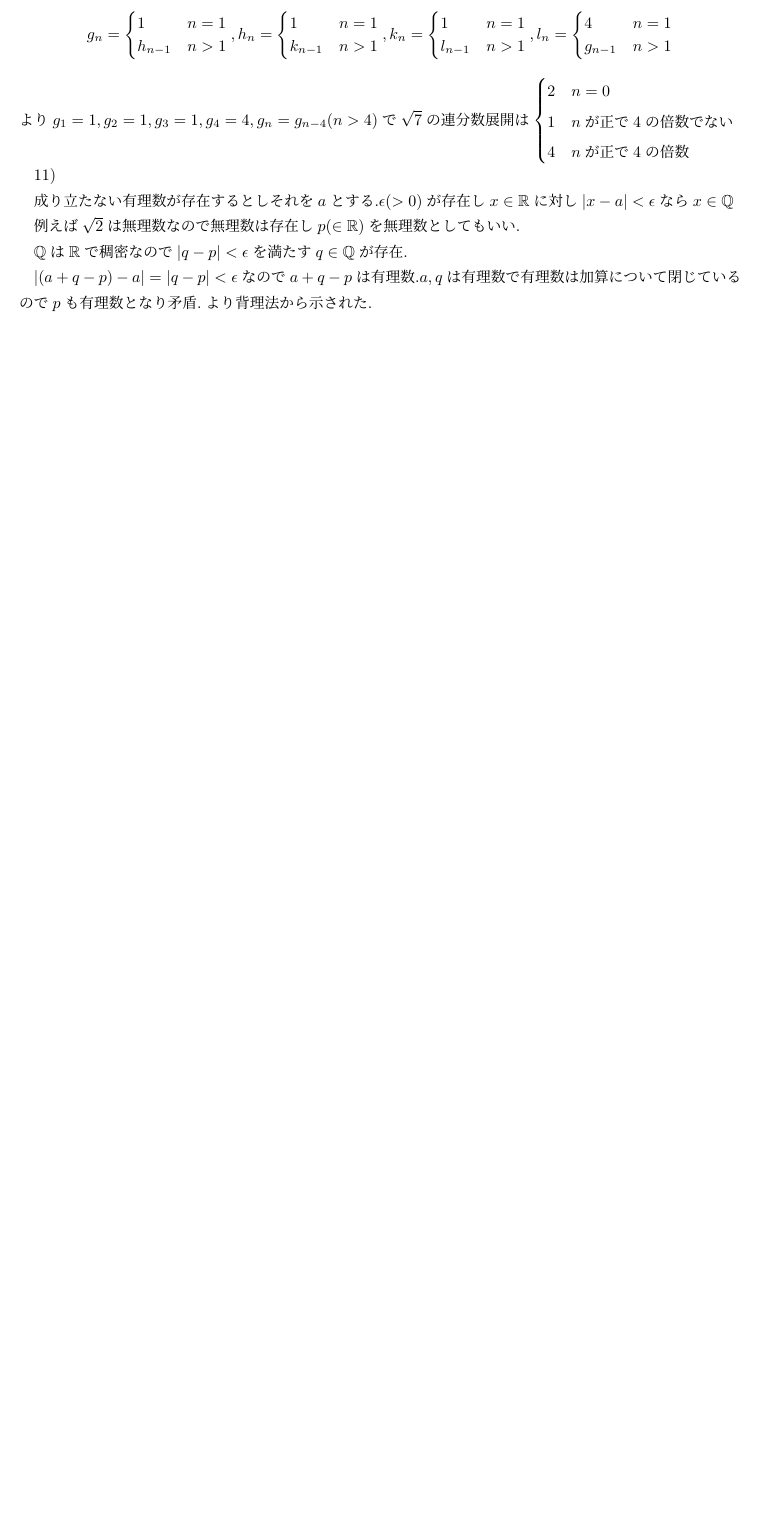
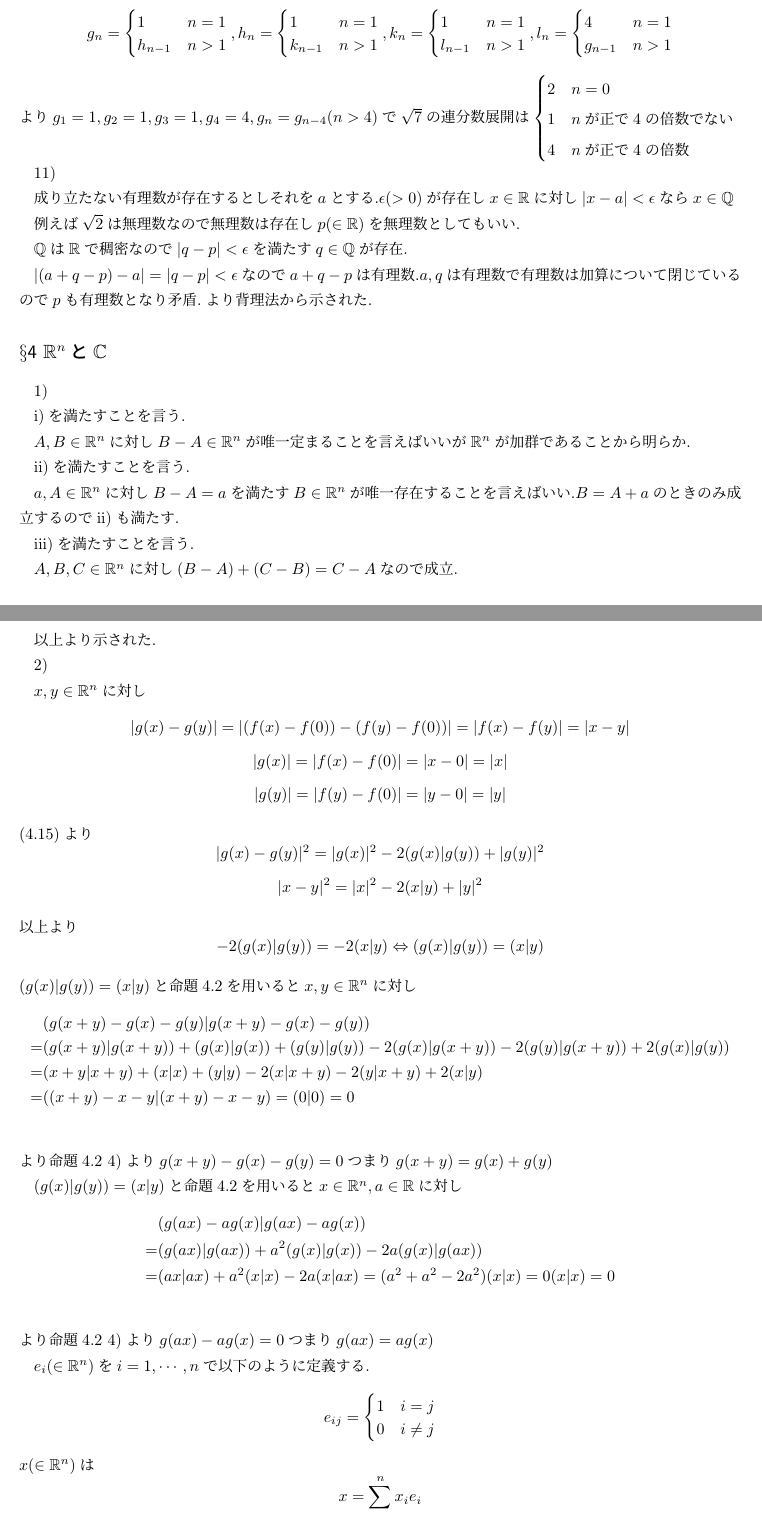
Before and after one commit to itleigns/KaisekinyuumonnSugiura, a LaTeX document (answer.tex): part of page 22 of 22 before the commit and two parts of pages 22 and 23 of 24 after it, the two joined at a grey line, cut so that both start at the same text, the shorter picture padded with empty space. Compiled offline with pLaTeX and dvipdfmx; a LaTeX package or settings file that is missing is left out.

Commit message:
I-S4 1)2)

```diff
--- a/answer.tex
+++ b/answer.tex
@@ -1393,4 +1393,55 @@ g_{n-1} & n>1
 $\mathbb{Q}$は$\mathbb{R}$で稠密なので$|q-p|<\epsilon$を満たす$q\in\mathbb{Q}$が存在.
 
 $|(a+q-p)-a|=|q-p|<\epsilon$なので$a+q-p$は有理数.$a,q$は有理数で有理数は加算について閉じているので$p$も有理数となり矛盾.より背理法から示された.
+\subsection*{$\S$4 $\mathbb{R}^n$と$\mathbb{C}$}
+1)
 
+i)を満たすことを言う.
+
+$A,B\in\mathbb{R}^n$に対し$B-A\in \mathbb{R}^n$が唯一定まることを言えばいいが$\mathbb{R}^n$が加群であることから明らか.
+
+ii)を満たすことを言う.
+
+$a,A\in\mathbb{R}^n$に対し$B-A=a$を満たす$B\in\mathbb{R}^n$が唯一存在することを言えばいい.$B=A+a$のときのみ成立するのでii)も満たす.
+
+iii)を満たすことを言う.
+
+$A,B,C\in\mathbb{R}^n$に対し$(B-A)+(C-B)=C-A$なので成立.
+
+以上より示された.
+
+2)
+
+$x,y\in\mathbb{R}^n$に対し
+\[|g(x)-g(y)|=|(f(x)-f(0))-(f(y)-f(0))|=|f(x)-f(y)|=|x-y|\]
+\[|g(x)|=|f(x)-f(0)|=|x-0|=|x|\]
+\[|g(y)|=|f(y)-f(0)|=|y-0|=|y|\]
+(4.15)より
+\[|g(x)-g(y)|^2=|g(x)|^2-2(g(x)|g(y))+|g(y)|^2\]
+\[|x-y|^2=|x|^2-2(x|y)+|y|^2\]
+以上より
+\[-2(g(x)|g(y))=-2(x|y)\Leftrightarrow (g(x)|g(y))=(x|y)\]
+$(g(x)|g(y))=(x|y)$と命題4.2を用いると$x,y\in\mathbb{R}^n$に対し
+\begin{align*}
+& (g(x+y)-g(x)-g(y)|g(x+y)-g(x)-g(y))\\
+=& (g(x+y)|g(x+y))+(g(x)|g(x))+(g(y)|g(y))-2(g(x)|g(x+y))-2(g(y)|g(x+y))+2(g(x)|g(y))\\
+=& (x+y|x+y)+(x|x)+(y|y)-2(x|x+y)-2(y|x+y)+2(x|y)\\
+=& ((x+y)-x-y|(x+y)-x-y)=(0|0)=0\\
+\end{align*}
+より命題4.2 4)より$g(x+y)-g(x)-g(y)=0$つまり$g(x+y)=g(x)+g(y)$
+
+$(g(x)|g(y))=(x|y)$と命題4.2を用いると$x\in\mathbb{R}^n,a\in\mathbb{R}$に対し
+\begin{align*}
+& (g(ax)-ag(x)|g(ax)-ag(x))\\
+=& (g(ax)|g(ax))+a^2(g(x)|g(x))-2a(g(x)|g(ax))\\
+=& (ax|ax)+a^2(x|x)-2a(x|ax) = (a^2+a^2-2a^2)(x|x)=0(x|x) =0\\
+\end{align*}
+より命題4.2 4)より$g(ax)-ag(x)=0$つまり$g(ax)=ag(x)$
+
+$e_i(\in \mathbb{R}^n)$を$i=1,\cdots,n$で以下のように定義する.
+\[e_{ij} = \begin{cases}
+1 & i=j\\
+0 & i\neq j
+\end{cases}\]
+$x(\in\mathbb{R}^n)$は
+\[x=\sum_{i=1}^nx_ie_i\]
```
Also changed, not shown: answer.pdf, answer.tex (24 more changed lines).
